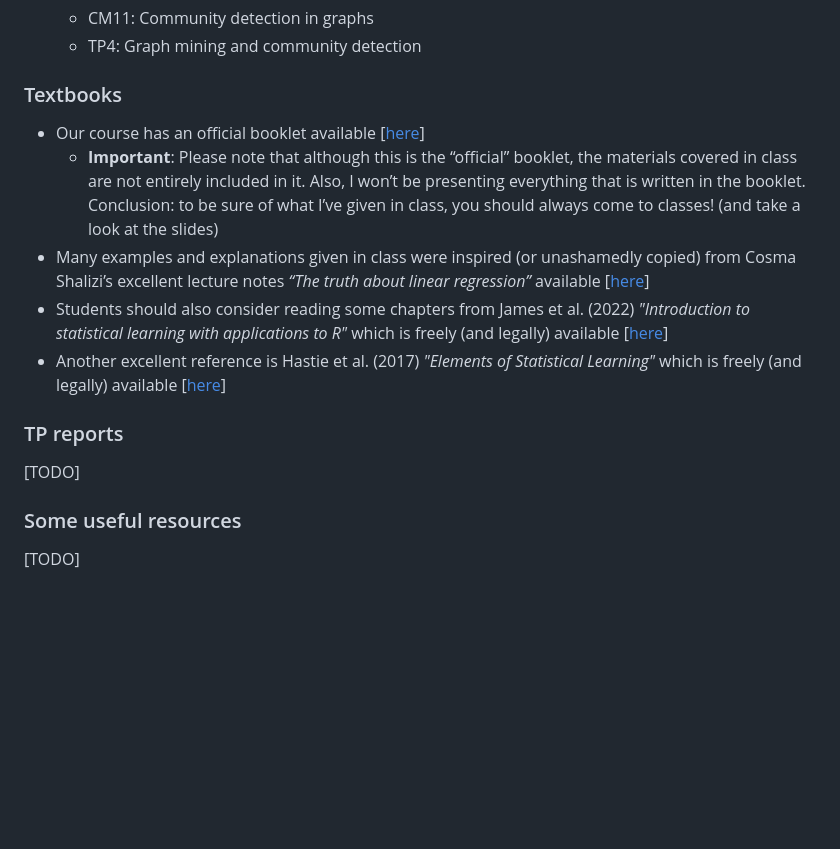
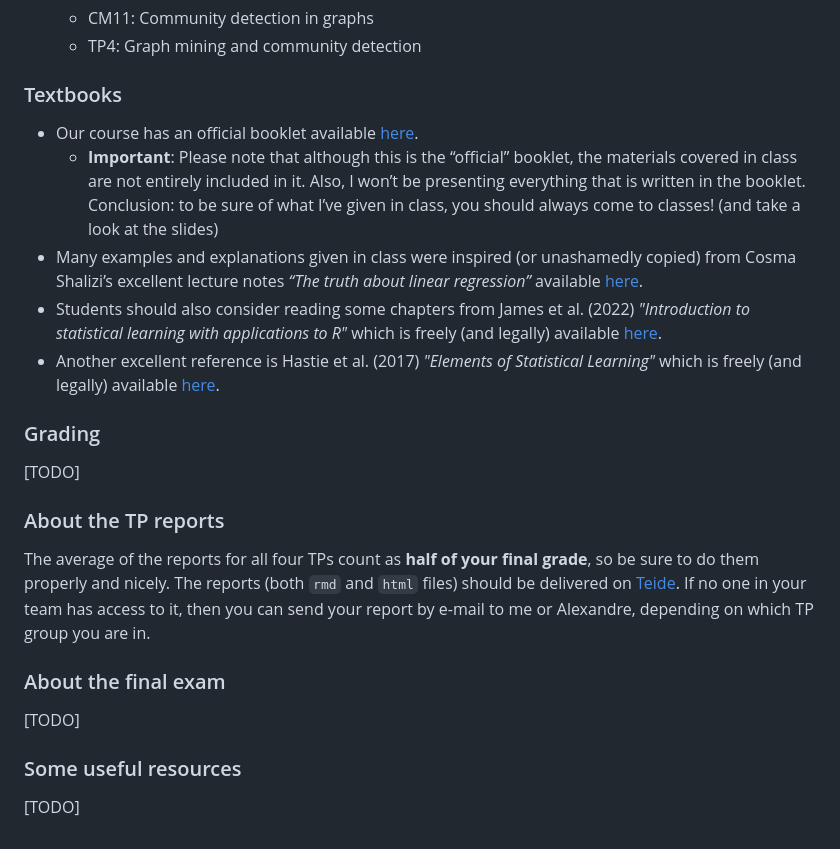
Before and after one commit to ISLA-Grenoble/2024-main, a Markdown page: README.md, the part around the change. Drawn GitHub-style; blank space fills up the shorter version.

```diff
--- a/README.md
+++ b/README.md
@@ -61,17 +61,23 @@ classes is the following:
   - TP4: Graph mining and community detection
 
 ### Textbooks
+- Our course has an official booklet available [here](https://cloud.univ-grenoble-alpes.fr/s/iTtXPTdLpyMwBtN).
+    - **Important**: Please note that although this is the “official” booklet, the materials covered in class are not entirely included in it. Also, I won’t be presenting everything that is written in the booklet. Conclusion: to be sure of what I’ve given in class, you should always come to classes! (and take a look at the slides)
+- Many examples and explanations given in class were inspired (or unashamedly copied) from Cosma Shalizi’s excellent lecture notes *“The truth about linear regression”* available [here](https://www.stat.cmu.edu/~cshalizi/TALR/).
+- Students should also consider reading some chapters from James et al. (2022) *"Introduction to statistical learning with applications to R"* which is freely (and legally) available [here](https://www.statlearning.com/).
+- Another excellent reference is Hastie et al. (2017) *"Elements of Statistical Learning"* which is freely (and legally) available [here](https://hastie.su.domains/ElemStatLearn/).
 
-- Our course has an official booklet available [[here](https://cloud.univ-grenoble-alpes.fr/s/iTtXPTdLpyMwBtN)]
-    - **Important**: Please note that although this is the “official” booklet, the materials covered in class are not entirely included in it. Also, I won’t be presenting everything that is written in the booklet. Conclusion: to be sure of what I’ve given in class, you should always come to classes! (and take a look at the slides)
-- Many examples and explanations given in class were inspired (or unashamedly copied) from Cosma Shalizi’s excellent lecture notes *“The truth about linear regression”* available [[here](https://www.stat.cmu.edu/~cshalizi/TALR/)]
-- Students should also consider reading some chapters from James et al. (2022) *"Introduction to statistical learning with applications to R"* which is freely (and legally) available [[here](https://www.statlearning.com/)]
-- Another excellent reference is Hastie et al. (2017) *"Elements of Statistical Learning"* which is freely (and legally) available [[here](https://hastie.su.domains/ElemStatLearn/)]
+### Grading
+[TODO]
 
-### TP reports
+### About the TP reports
+The average of the reports for all four TPs count as **half of your final grade**,
+so be sure to do them properly and nicely. The reports (both `rmd` and `html` files)
+should be delivered on [Teide](https://teide.ensimag.fr/). If no one in your team has access to it, then you
+can send your report by e-mail to me or Alexandre, depending on which TP group you are in.
 
+### About the final exam
 [TODO]
 
 ### Some useful resources
-
 [TODO]
```
